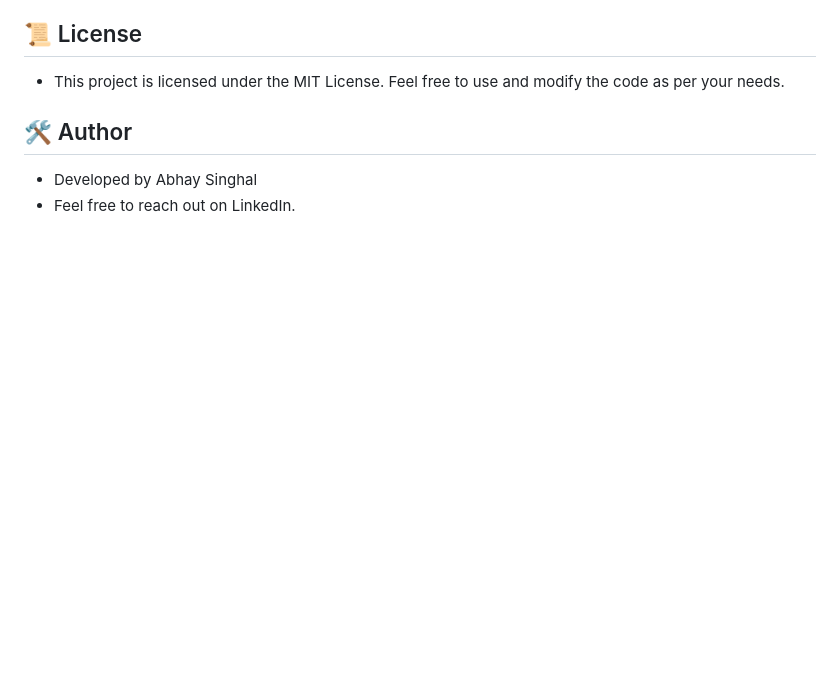
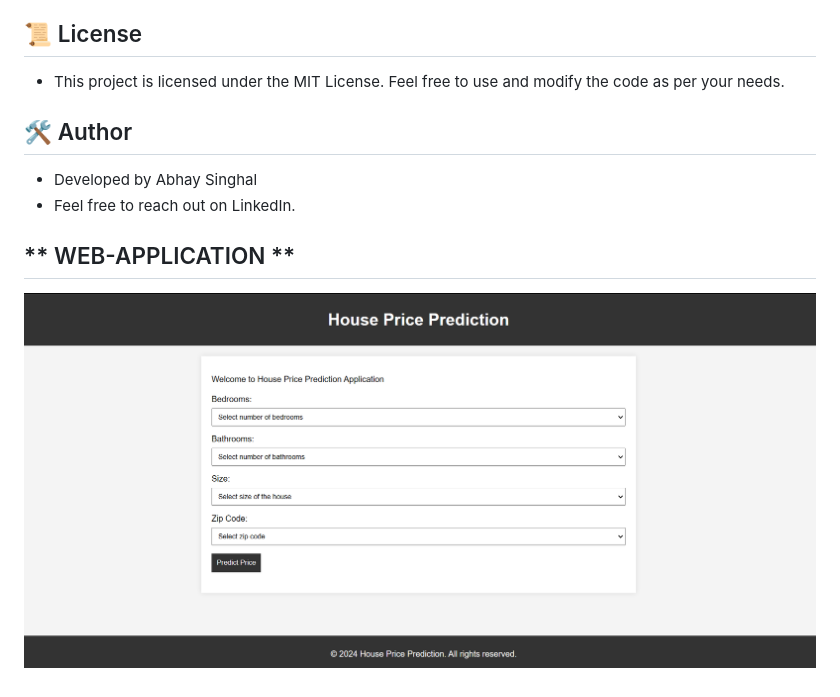
Before and after one commit to mdpabhay/HousePricePrediction, a Markdown page: README.md, the part around the change. GitHub-like rendering; blank space fills up the shorter version.

```diff
--- a/README.md
+++ b/README.md
@@ -104,3 +104,14 @@ Machine learning models like **Linear Regression**, **Lasso**, and **Ridge** are
 ## 🛠️ Author
 - Developed by Abhay Singhal
 - Feel free to reach out on LinkedIn.
+
+
+
+
+
+
+
+
+## ** WEB-APPLICATION **
+
+![Project Screenshot](Images/Landing_Page.png)
```
